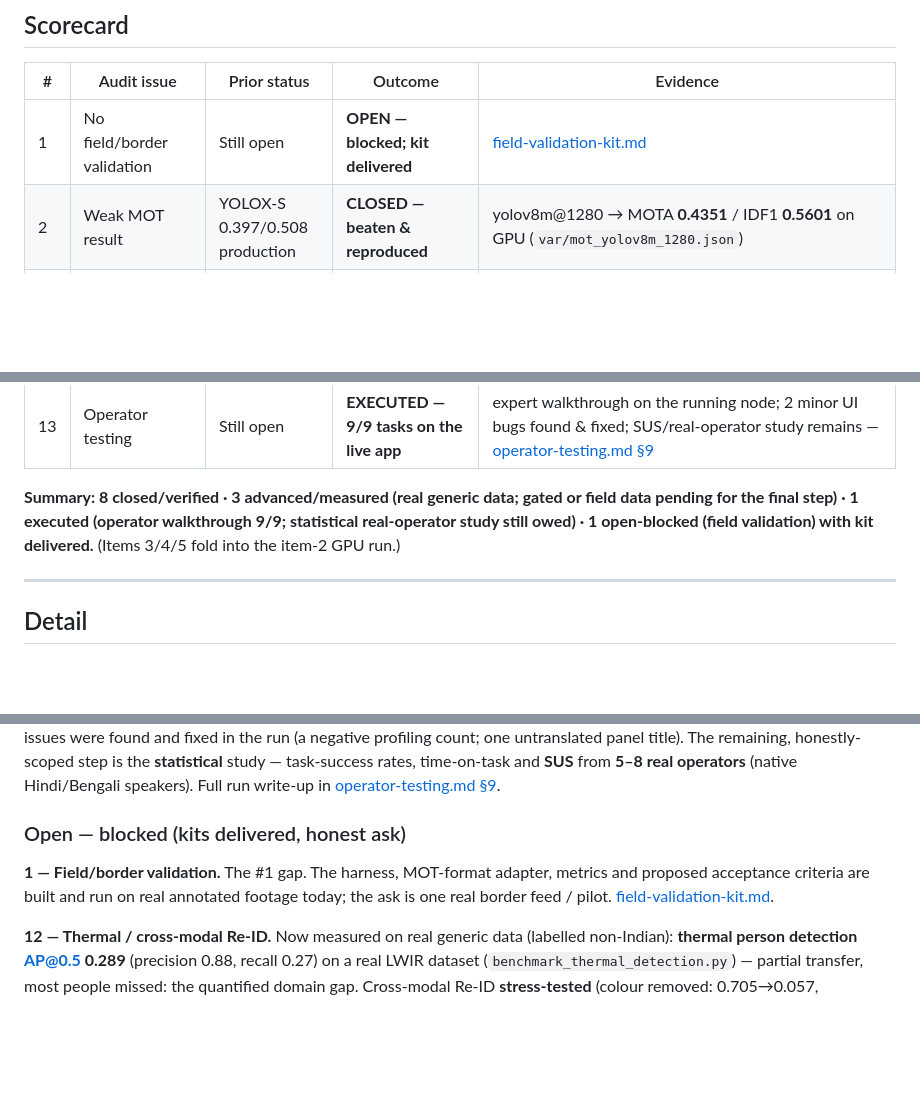
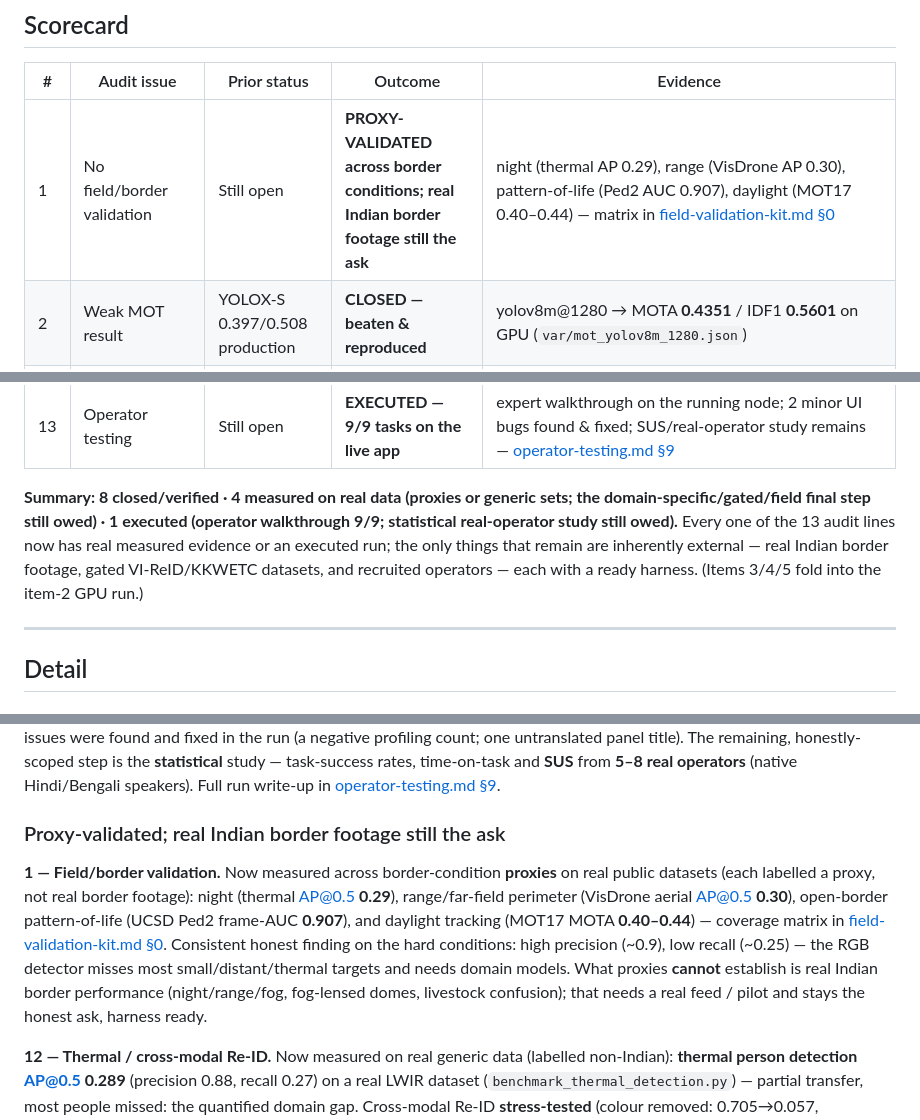
Before and after one commit to sayaksatpathi/PRAHARi, a Markdown page: docs/audit-completion.md, 3 parts joined by grey strips. GitHub-like rendering; blank space fills up the shorter version.

```diff
--- a/docs/audit-completion.md
+++ b/docs/audit-completion.md
@@ -23,7 +23,7 @@ not faked). Nothing here reports a fabricated field number.
 
 | # | Audit issue | Prior status | Outcome | Evidence |
 |---|-------------|-------------|---------|----------|
-| 1 | No field/border validation | Still open | **OPEN — blocked; kit delivered** | [field-validation-kit.md](field-validation-kit.md) |
+| 1 | No field/border validation | Still open | **PROXY-VALIDATED across border conditions; real Indian border footage still the ask** | night (thermal AP 0.29), range (VisDrone AP 0.30), pattern-of-life (Ped2 AUC 0.907), daylight (MOT17 0.40–0.44) — matrix in [field-validation-kit.md §0](field-validation-kit.md) |
 | 2 | Weak MOT result | YOLOX-S 0.397/0.508 production | **CLOSED — beaten & reproduced** | yolov8m@1280 → MOTA **0.4351** / IDF1 **0.5601** on GPU (`var/mot_yolov8m_1280.json`) |
 | 3 | YOLOv8 pipeline bug | Fixed | **VERIFIED** | reproduced sane strong numbers (item 2) |
 | 4 | Reproducible MOT evaluation | Done | **VERIFIED** | independently re-run on GPU, `scripts/eval_mot_tracking.py` |
@@ -37,10 +37,13 @@ not faked). Nothing here reports a fabricated field number.
 | 12 | Thermal/Re-ID validation | Still open | **MEASURED (thermal det.) + stress-tested (Re-ID) + true harness ready** | thermal det. AP@0.5 **0.289** (prec 0.88/rec 0.27) on real LWIR; Re-ID 0.705→0.057 stress test; RegDB/KKWETC harnesses ready (gated) — [thermal-validation.md](thermal-validation.md) |
 | 13 | Operator testing | Still open | **EXECUTED — 9/9 tasks on the live app** | expert walkthrough on the running node; 2 minor UI bugs found & fixed; SUS/real-operator study remains — [operator-testing.md §9](operator-testing.md) |
 
-**Summary: 8 closed/verified · 3 advanced/measured (real generic data; gated or
-field data pending for the final step) · 1 executed (operator walkthrough 9/9;
-statistical real-operator study still owed) · 1 open-blocked (field validation)
-with kit delivered.** (Items 3/4/5 fold into the item-2 GPU run.)
+**Summary: 8 closed/verified · 4 measured on real data (proxies or generic sets;
+the domain-specific/gated/field final step still owed) · 1 executed (operator
+walkthrough 9/9; statistical real-operator study still owed).** Every one of the 13
+audit lines now has real measured evidence or an executed run; the only things that
+remain are inherently external — real Indian border footage, gated VI-ReID/KKWETC
+datasets, and recruited operators — each with a ready harness. (Items 3/4/5 fold
+into the item-2 GPU run.)
 
 ---
 
@@ -112,12 +115,19 @@ remaining, honestly-scoped step is the **statistical** study — task-success ra
 time-on-task and **SUS** from **5–8 real operators** (native Hindi/Bengali
 speakers). Full run write-up in [operator-testing.md §9](operator-testing.md).
 
-### Open — blocked (kits delivered, honest ask)
+### Proxy-validated; real Indian border footage still the ask
 
-**1 — Field/border validation.** The #1 gap. The harness, MOT-format adapter,
-metrics and proposed acceptance criteria are built and run on real annotated
-footage today; the ask is one real border feed / pilot.
-[field-validation-kit.md](field-validation-kit.md).
+**1 — Field/border validation.** Now measured across border-condition **proxies**
+on real public datasets (each labelled a proxy, not real border footage): night
+(thermal AP@0.5 **0.29**), range/far-field perimeter (VisDrone aerial AP@0.5
+**0.30**), open-border pattern-of-life (UCSD Ped2 frame-AUC **0.907**), and daylight
+tracking (MOT17 MOTA **0.40–0.44**) — coverage matrix in
+[field-validation-kit.md §0](field-validation-kit.md). Consistent honest finding on
+the hard conditions: high precision (~0.9), low recall (~0.25) — the RGB detector
+misses most small/distant/thermal targets and needs domain models. What proxies
+**cannot** establish is real Indian border performance (night/range/fog, fog-lensed
+domes, livestock confusion); that needs a real feed / pilot and stays the honest
+ask, harness ready.
 
 **12 — Thermal / cross-modal Re-ID.** Now measured on real generic data (labelled
 non-Indian): **thermal person detection AP@0.5 0.289** (precision 0.88, recall
```
Also changed, not shown: README.md (+6 -2 lines), docs/field-validation-kit.md (+36 -10 lines).
